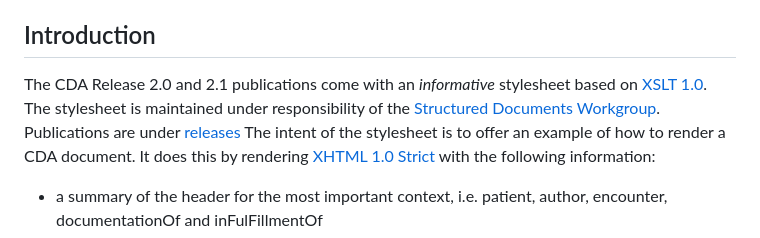
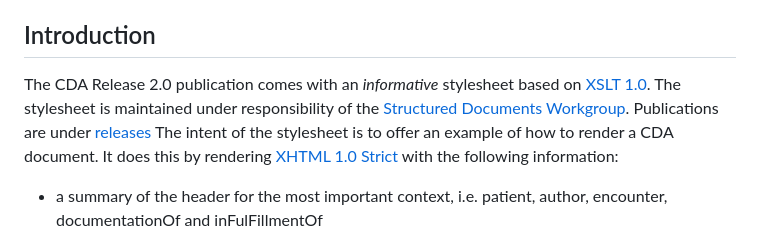
Before and after one commit to HL7/CDA-core-xsl, a Markdown page: README.md, the part around the change. Rendered like a GitHub page.

Commit message:
Update README.md
Remove reference to CDA R2.1 (since it's been withdrawn)

```diff
--- a/README.md
+++ b/README.md
@@ -2,7 +2,7 @@
 Quick Links: [Manual](#manual) - [Localization](#localization) - [Parameters](#parameters) - [Wiki](https://github.com/HL7/cda-core-xsl/wiki) - [Release Notes](https://github.com/HL7/cda-core-xsl/wiki/Revisions) - **[Security Notes](https://github.com/HL7/cda-core-xsl/wiki/Security-Notes)**
 
 ## Introduction
-The CDA Release 2.0 and 2.1 publications come with an *informative* stylesheet based on [XSLT 1.0](https://www.w3.org/TR/1999/REC-xslt-19991116). The stylesheet is maintained under responsibility of the [Structured Documents Workgroup](https://confluence.hl7.org/display/SD). Publications are under [releases](https://github.com/HL7/cda-core-xsl/releases)
+The CDA Release 2.0 publication comes with an *informative* stylesheet based on [XSLT 1.0](https://www.w3.org/TR/1999/REC-xslt-19991116). The stylesheet is maintained under responsibility of the [Structured Documents Workgroup](https://confluence.hl7.org/display/SD). Publications are under [releases](https://github.com/HL7/cda-core-xsl/releases)
 The intent of the stylesheet is to offer an example of how to render a CDA document. It does this by rendering [XHTML 1.0 Strict](https://www.w3.org/TR/xhtml1/) with the following information:
 - a summary of the header for the most important context, i.e. patient, author, encounter, documentationOf and inFulFillmentOf
 - the section code, title and text (human readable text)
```
